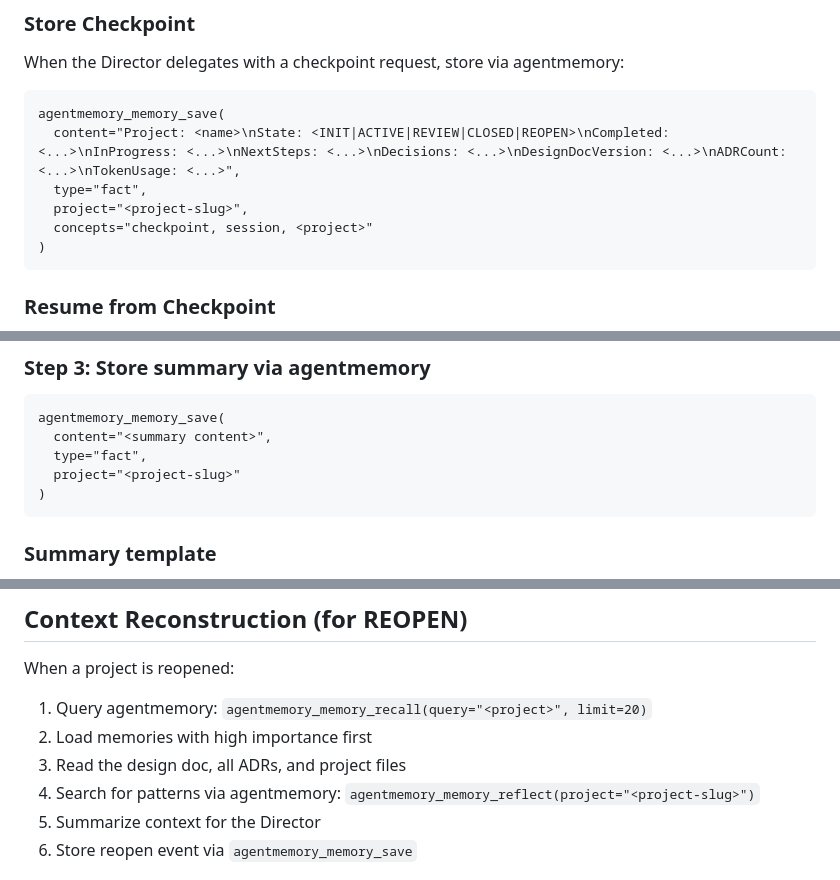
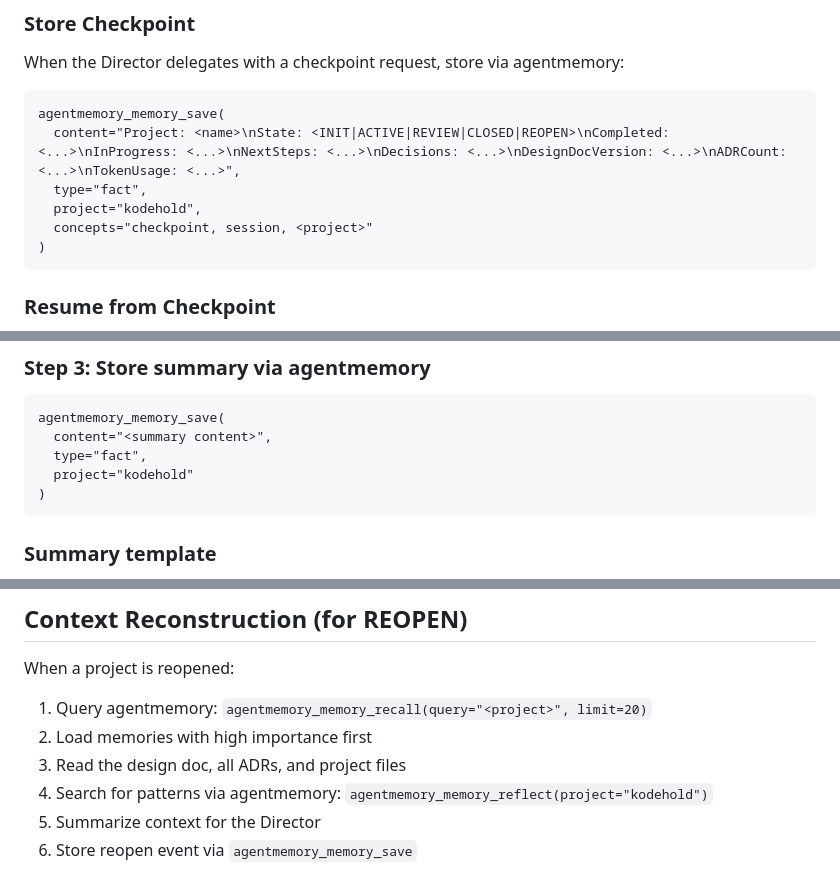
Before and after one commit to Acharnite/kodehold, a Markdown page: .opencode/agents/scribes.md, 3 parts joined by grey strips. GitHub-like rendering.

````diff
--- a/.opencode/agents/scribes.md
+++ b/.opencode/agents/scribes.md
@@ -305,7 +305,7 @@ When the Director delegates with a checkpoint request, store via agentmemory:
 agentmemory_memory_save(
   content="Project: <name>\nState: <INIT|ACTIVE|REVIEW|CLOSED|REOPEN>\nCompleted: <...>\nInProgress: <...>\nNextSteps: <...>\nDecisions: <...>\nDesignDocVersion: <...>\nADRCount: <...>\nTokenUsage: <...>",
   type="fact",
-  project="<project-slug>",
+  project="kodehold",
   concepts="checkpoint, session, <project>"
 )
 ```
@@ -362,7 +362,7 @@ Run `scripts/token-usage.sh --project <project> --minutes 60` to get approximate
 agentmemory_memory_save(
   content="<summary content>",
   type="fact",
-  project="<project-slug>"
+  project="kodehold"
 )
 ```
 
@@ -409,7 +409,7 @@ When a project is reopened:
 1. Query agentmemory: `agentmemory_memory_recall(query="<project>", limit=20)`
 2. Load memories with high importance first
 3. Read the design doc, all ADRs, and project files
-4. Search for patterns via agentmemory: `agentmemory_memory_reflect(project="<project-slug>")`
+4. Search for patterns via agentmemory: `agentmemory_memory_reflect(project="kodehold")`
 5. Summarize context for the Director
 6. Store reopen event via `agentmemory_memory_save`
 
````
Also changed, not shown: other parts of .opencode/agents/scribes.md (+10 -10 lines), .opencode/agents/director.md (+30 -2 lines).
